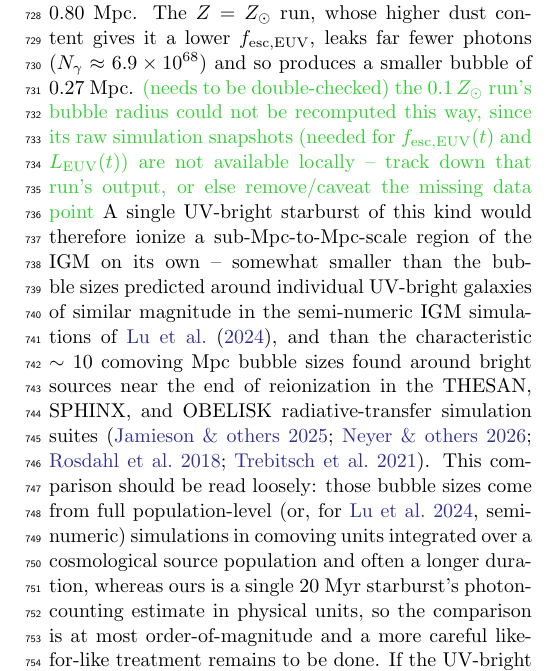
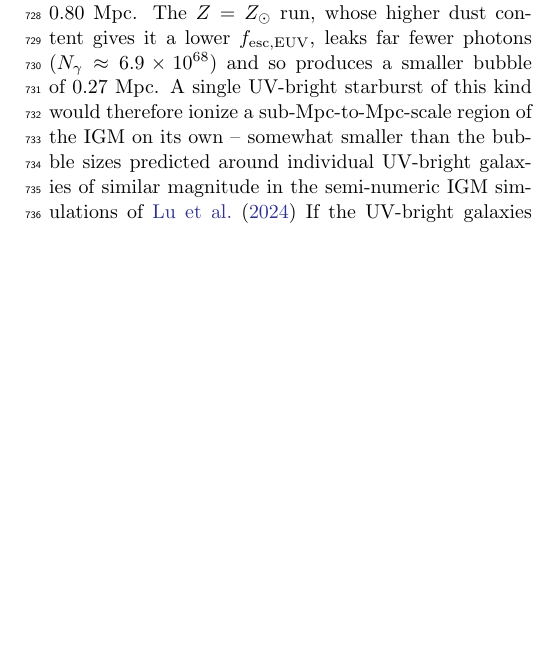
Before and after one commit to thummim-mekuria/outflows_driven_by_supernovae, a LaTeX paper (main_figfix.tex): part of one column of page 12 of 20 before the commit and part of one column of page 12 of 19 after it, cut so that both start at the same text, the shorter picture padded with empty space. Compiled offline with pdfLaTeX.

Commit message:
Update on Overleaf.

```diff
--- a/main_figfix.tex
+++ b/main_figfix.tex
@@ -423,9 +423,12 @@ Q_*(t) &= \frac{f_\mathrm{esc,EUV}(t)\,L_\mathrm{EUV}(t)}{\langle h\nu \rangle},
 \end{align}
 where $\langle h\nu \rangle = 18\ \mathrm{eV}$ is the average photon energy in our LyC band \citep{2025ApJ...987...12M}. At each simulation snapshot, $f_\mathrm{esc,EUV}(t)$ is measured from the angle-averaged dust and HI column density as in Section \ref{sec:bulk}, and $L_\mathrm{EUV}(t)$ is the intrinsic EUV luminosity summed directly over the sink particles' tabulated $\Psi_\mathrm{EUV}(t_\mathrm{age})M_*$ output. We numerically integrate $Q_*(t)$ over the 20 Myr run to obtain $N_\gamma(t)$ and evaluate Equation \ref{eq:bubble_pc} at $t=20$ Myr.
 
-Over the full run, the fiducial ($\mathtt{SNeRHD}$) simulation emits and leaks $N_\gamma \approx 1.7\times10^{70}$ ionizing photons, producing an ionized bubble radius of approximately $0.80\ \mathrm{Mpc}$. The $Z=Z_\odot$ run, whose higher dust content gives it a lower $f_\mathrm{esc,EUV}$, leaks far fewer photons ($N_\gamma \approx 6.9\times10^{68}$) and so produces a smaller bubble of $0.27\ \mathrm{Mpc}$. \textcolor{limegreen}{(needs to be double-checked) the $0.1\,Z_\odot$ run's bubble radius could not be recomputed this way, since its raw simulation snapshots (needed for $f_\mathrm{esc,EUV}(t)$ and $L_\mathrm{EUV}(t)$) are not available locally -- track down that run's output, or else remove/caveat the missing data point}
+Over the full run, the fiducial ($\mathtt{SNeRHD}$) simulation emits and leaks $N_\gamma \approx 1.7\times10^{70}$ ionizing photons, producing an ionized bubble radius of approximately $0.80\ \mathrm{Mpc}$. The $Z=Z_\odot$ run, whose higher dust content gives it a lower $f_\mathrm{esc,EUV}$, leaks far fewer photons ($N_\gamma \approx 6.9\times10^{68}$) and so produces a smaller bubble of $0.27\ \mathrm{Mpc}$.
+% \textcolor{limegreen}{(needs to be double-checked) the $0.1\,Z_\odot$ run's bubble radius could not be recomputed this way, since its raw simulation snapshots (needed for $f_\mathrm{esc,EUV}(t)$ and $L_\mathrm{EUV}(t)$) are not available locally -- track down that run's output, or else remove/caveat the missing data point}
 % \textcolor{green}{what is the half-light radius of the system}
-A single UV-bright starburst of this kind would therefore ionize a sub-Mpc-to-Mpc-scale region of the IGM on its own -- somewhat smaller than the bubble sizes predicted around individual UV-bright galaxies of similar magnitude in the semi-numeric IGM simulations of \citet{2024MNRAS.528.4872L}, and than the characteristic $\sim10$ comoving Mpc bubble sizes found around bright sources near the end of reionization in the THESAN, SPHINX, and OBELISK radiative-transfer simulation suites \citep{2025MNRAS.541.1088J,Neyer2026OJAp,2018MNRAS.479..994R,2021A&A...653A.154T}. This comparison should be read loosely: those bubble sizes come from full population-level (or, for \citealt{2024MNRAS.528.4872L}, semi-numeric) simulations in comoving units integrated over a cosmological source population and often a longer duration, whereas ours is a single 20 Myr starburst's photon-counting estimate in physical units, so the comparison is at most order-of-magnitude and a more careful like-for-like treatment remains to be done. If the UV-bright galaxies observed by JWST at Cosmic Dawn go through a similar phase of feedback-driven gas clearing, they would be efficient sources of ionizing photons, and could contribute to reionizing their surroundings, particularly if such bursts recur or overlap in time with neighboring sources.
+A single UV-bright starburst of this kind would therefore ionize a sub-Mpc-to-Mpc-scale region of the IGM on its own -- somewhat smaller than the bubble sizes predicted around individual UV-bright galaxies of similar magnitude in the semi-numeric IGM simulations of \citet{2024MNRAS.528.4872L}
+% , and than the characteristic $\sim10$ comoving Mpc bubble sizes found around bright sources near the end of reionization in the THESAN, SPHINX, and OBELISK radiative-transfer simulation suites \citep{2025MNRAS.541.1088J,Neyer2026OJAp,2018MNRAS.479..994R,2021A&A...653A.154T}. This comparison should be read loosely: those bubble sizes come from full population-level (or, for \citealt{2024MNRAS.528.4872L}, semi-numeric) simulations in comoving units integrated over a cosmological source population and often a longer duration, whereas ours is a single 20 Myr starburst's photon-counting estimate in physical units, so the comparison is at most order-of-magnitude and a more careful like-for-like treatment remains to be done.
+If the UV-bright galaxies observed by JWST at Cosmic Dawn go through a similar phase of feedback-driven gas clearing, they would be efficient sources of ionizing photons, and could contribute to reionizing their surroundings, particularly if such bursts recur or overlap in time with neighboring sources.
 % \textcolor{red}{is this something observable / that people have looked at?}
 
 % \citep{2020MNRAS.499.1395M} measure $R_{ion}$ and find
```
